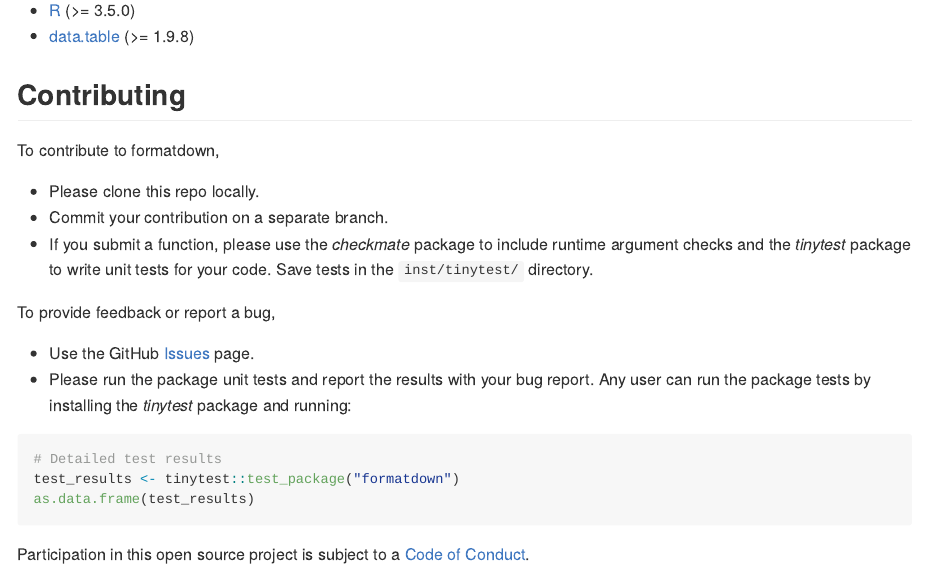
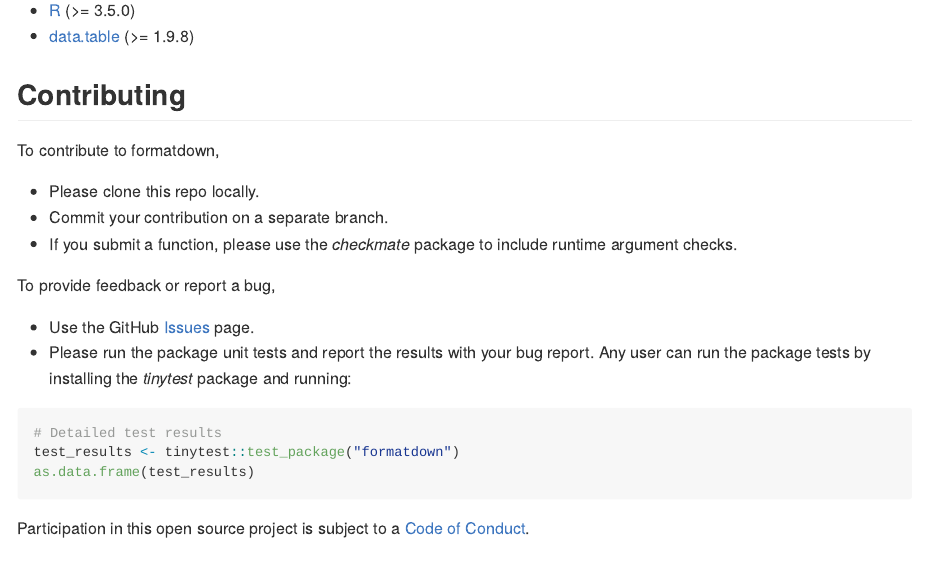
Before and after one commit to graphdr/formatdown, an R Markdown document (README.Rmd): the page in a window 1100 px wide, from 1170 px down. The pictures show the output file README.md that the author committed with the source, drawn offline in the style of GitHub; badge pictures from the web are left out.

Commit message:
edit contributing

```diff
--- a/README.Rmd
+++ b/README.Rmd
@@ -107,9 +107,7 @@ To contribute to formatdown,
 - Please clone this repo locally.
 - Commit your contribution on a separate branch.
 - If you submit a function, please use the *checkmate* package to
-  include runtime argument checks and the *tinytest* package to write
-  unit tests for your code. Save tests in the `inst/tinytest/`
-  directory.
+  include runtime argument checks.
 
 To provide feedback or report a bug,
 
```
Also changed, not shown: inst/tinytest/test_format_power.R (+3 -3 lines), README.md.
